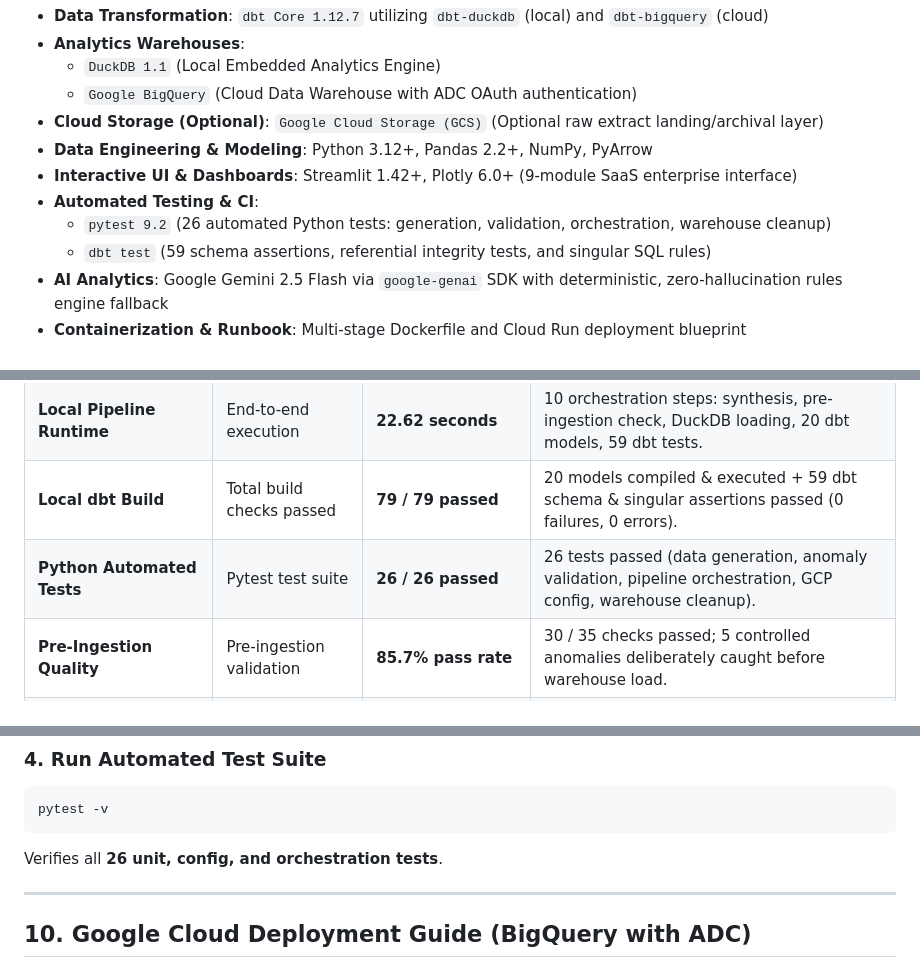
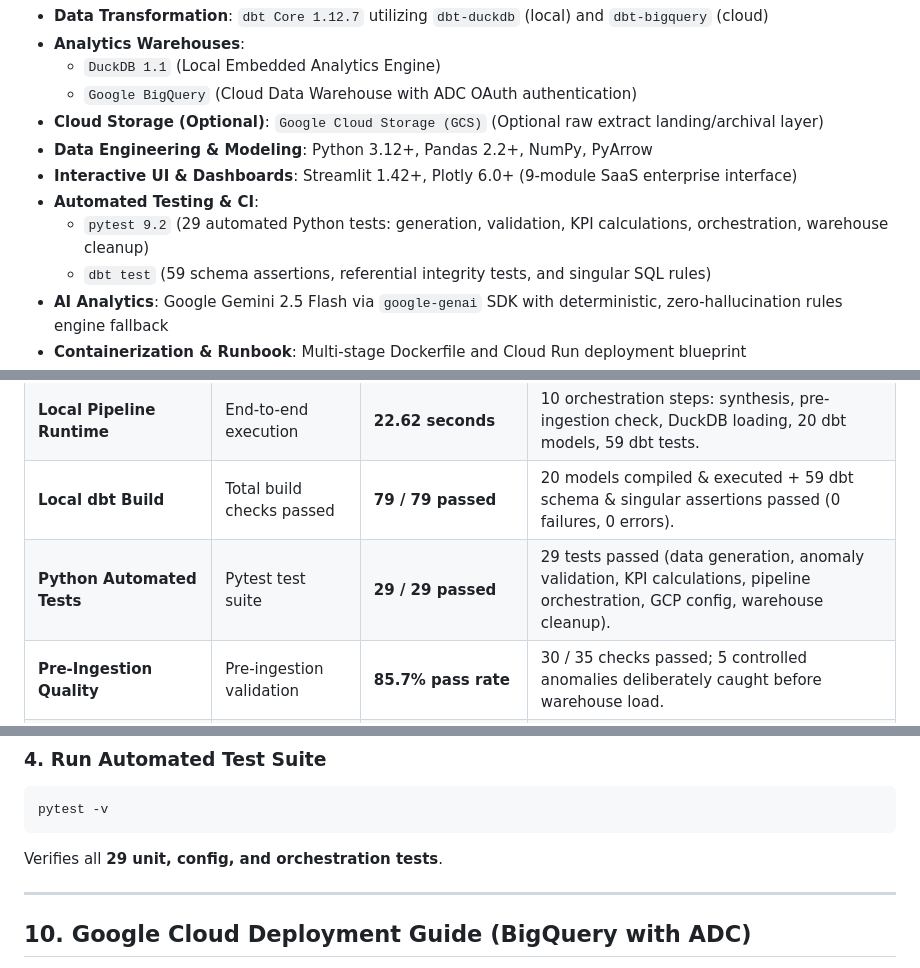
Before and after one commit to Harshateja01/talentflow-analytics-platform, a Markdown page: README.md, 3 parts joined by grey strips. Drawn GitHub-style.

````diff
--- a/README.md
+++ b/README.md
@@ -104,7 +104,7 @@ flowchart TD
 - **Data Engineering & Modeling**: Python 3.12+, Pandas 2.2+, NumPy, PyArrow
 - **Interactive UI & Dashboards**: Streamlit 1.42+, Plotly 6.0+ (9-module SaaS enterprise interface)
 - **Automated Testing & CI**:
-  - `pytest 9.2` (26 automated Python tests: generation, validation, orchestration, warehouse cleanup)
+  - `pytest 9.2` (29 automated Python tests: generation, validation, KPI calculations, orchestration, warehouse cleanup)
   - `dbt test` (59 schema assertions, referential integrity tests, and singular SQL rules)
 - **AI Analytics**: Google Gemini 2.5 Flash via `google-genai` SDK with deterministic, zero-hallucination rules engine fallback
 - **Containerization & Runbook**: Multi-stage Dockerfile and Cloud Run deployment blueprint
@@ -228,7 +228,7 @@ All metrics and execution benchmarks reported below have been validated across l
 | **Synthetic Dataset Volume** | Raw records generated | **20,640 rows** | Across 8 relational CSV files (5,000 candidates, 6,000 applications, 8,000 interviews, 1,500 employees, etc.). |
 | **Local Pipeline Runtime** | End-to-end execution | **22.62 seconds** | 10 orchestration steps: synthesis, pre-ingestion check, DuckDB loading, 20 dbt models, 59 dbt tests. |
 | **Local dbt Build** | Total build checks passed | **79 / 79 passed** | 20 models compiled & executed + 59 dbt schema & singular assertions passed (0 failures, 0 errors). |
-| **Python Automated Tests** | Pytest test suite | **26 / 26 passed** | 26 tests passed (data generation, anomaly validation, pipeline orchestration, GCP config, warehouse cleanup). |
+| **Python Automated Tests** | Pytest test suite | **29 / 29 passed** | 29 tests passed (data generation, anomaly validation, KPI calculations, pipeline orchestration, GCP config, warehouse cleanup). |
 | **Pre-Ingestion Quality** | Pre-ingestion validation | **85.7% pass rate** | 30 / 35 checks passed; 5 controlled anomalies deliberately caught before warehouse load. |
 | **dbt Transformation Tests** | dbt schema & singular tests | **59 / 59 passed** | 100% pass rate in DuckDB (`dev`) and Google BigQuery (`bigquery`). |
 | **BigQuery Warehouse Status** | Cloud table compilation | **8 tables / 20 models** | 8 raw tables loaded (20,640 rows) and all 20 dbt models compiled and built across live BigQuery runs. |
@@ -387,7 +394,7 @@ Open **`http://localhost:8501`** in your browser.
 ```bash
 pytest -v
 ```
-Verifies all **26 unit, config, and orchestration tests**.
+Verifies all **29 unit, config, and orchestration tests**.
 
 ---
 
````
Also changed, not shown: other parts of README.md (+20 -11 lines), screenshots/ai-insights.png (added), screenshots/executive-overview.png (added), screenshots/talent-acquisition.png (added), screenshots/workforce-analytics.png (added).
